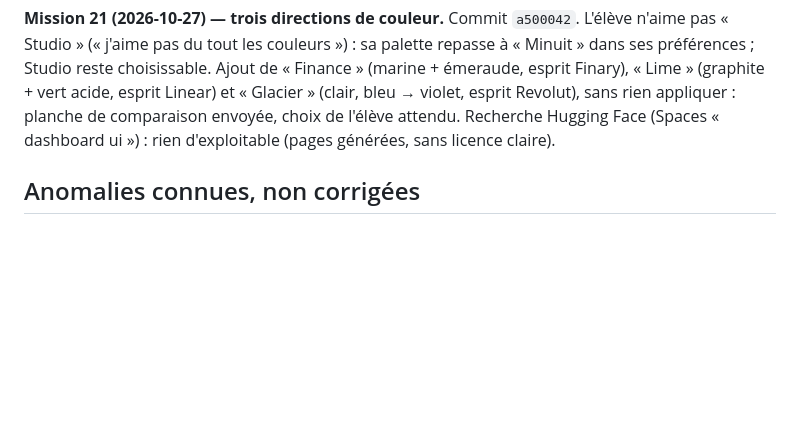
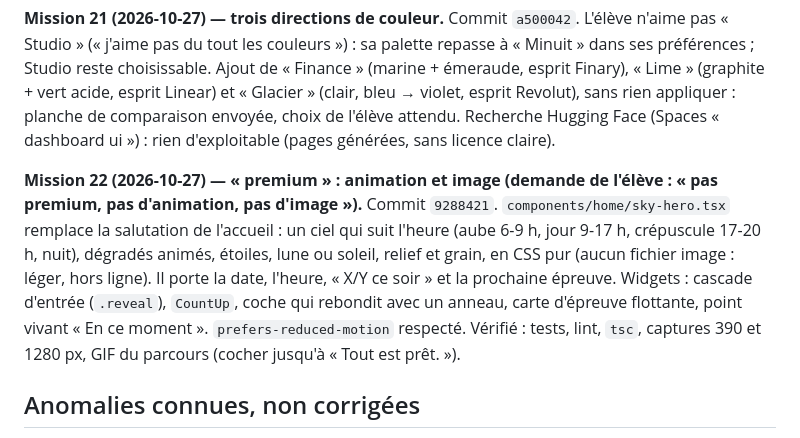
Before and after one commit to Taekd6/Taekdhub, a Markdown page: docs/CARNET.md, the part around the change. GitHub-like rendering; blank space fills up the shorter version.

Commit message:
Carnet : mission 22 (9288421)
Co-Authored-By: Claude Opus 5.5 <noreply@anthropic.com>
Claude-Session: https://claude.ai/code/session_01KgMifRNfCVuZVUzK6BcJ8i

```diff
--- a/docs/CARNET.md
+++ b/docs/CARNET.md
@@ -451,6 +451,13 @@ sa palette repasse à « Minuit » dans ses préférences ; Studio reste choisis
 (graphite + vert acide, esprit Linear) et « Glacier » (clair, bleu → violet, esprit Revolut), sans rien appliquer : planche de comparaison envoyée,
 choix de l'élève attendu. Recherche Hugging Face (Spaces « dashboard ui ») : rien d'exploitable (pages générées, sans licence claire).
 
+**Mission 22 (2026-10-27) — « premium » : animation et image (demande de l'élève : « pas premium, pas d'animation, pas d'image »).**
+Commit `9288421`. `components/home/sky-hero.tsx` remplace la salutation de l'accueil : un ciel qui suit l'heure (aube 6-9 h, jour 9-17 h,
+crépuscule 17-20 h, nuit), dégradés animés, étoiles, lune ou soleil, relief et grain, en CSS pur (aucun fichier image : léger, hors ligne).
+Il porte la date, l'heure, « X/Y ce soir » et la prochaine épreuve. Widgets : cascade d'entrée (`.reveal`), `CountUp`, coche qui rebondit
+avec un anneau, carte d'épreuve flottante, point vivant « En ce moment ». `prefers-reduced-motion` respecté. Vérifié : tests, lint, `tsc`,
+captures 390 et 1280 px, GIF du parcours (cocher jusqu'à « Tout est prêt. »).
+
 ## Anomalies connues, non corrigées
 - Fatigue définie de 3 façons ; le budget de l'agenda ignore les check-ins.
 - Les propositions de suite dépendent de fiches saisies par l'élève : sans fiche ni annale, il reste à demander un
```
